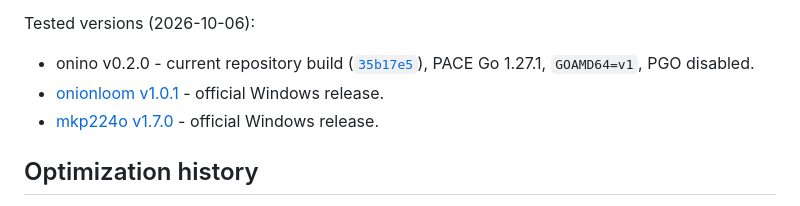
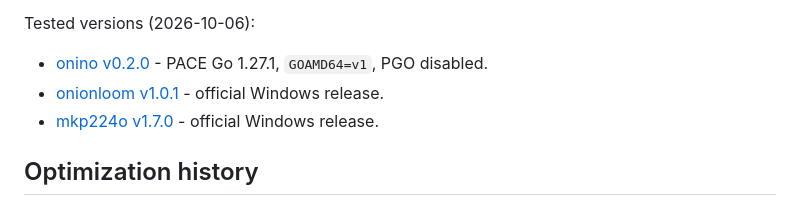
Before and after one commit to coalaura/onino, a Markdown page: README.md, the part around the change. Drawn GitHub-style.

Commit message:
tweak version list

```diff
--- a/README.md
+++ b/README.md
@@ -93,9 +93,9 @@ Each configuration ran five samples per workload, sequentially with rotating too
 
 Tested versions (2026-10-06):
 
-- onino v0.2.0 - current repository build ([`35b17e5`](https://github.com/coalaura/onino/commit/35b17e5)), PACE Go 1.27.1, `GOAMD64=v1`, PGO disabled.
-- [onionloom v1.0.1](https://github.com/chrisch88dev/onionloom) - official Windows release.
-- [mkp224o v1.7.0](https://github.com/cathugger/mkp224o) - official Windows release.
+- [onino v0.2.0](https://github.com/coalaura/onino/releases/tag/v0.2.0) - PACE Go 1.27.1, `GOAMD64=v1`, PGO disabled.
+- [onionloom v1.0.1](https://github.com/chrisch88dev/onionloom/releases/tag/v1.0.1) - official Windows release.
+- [mkp224o v1.7.0](https://github.com/cathugger/mkp224o/releases/tag/v1.7.0) - official Windows release.
 
 ## Optimization history
 
```
